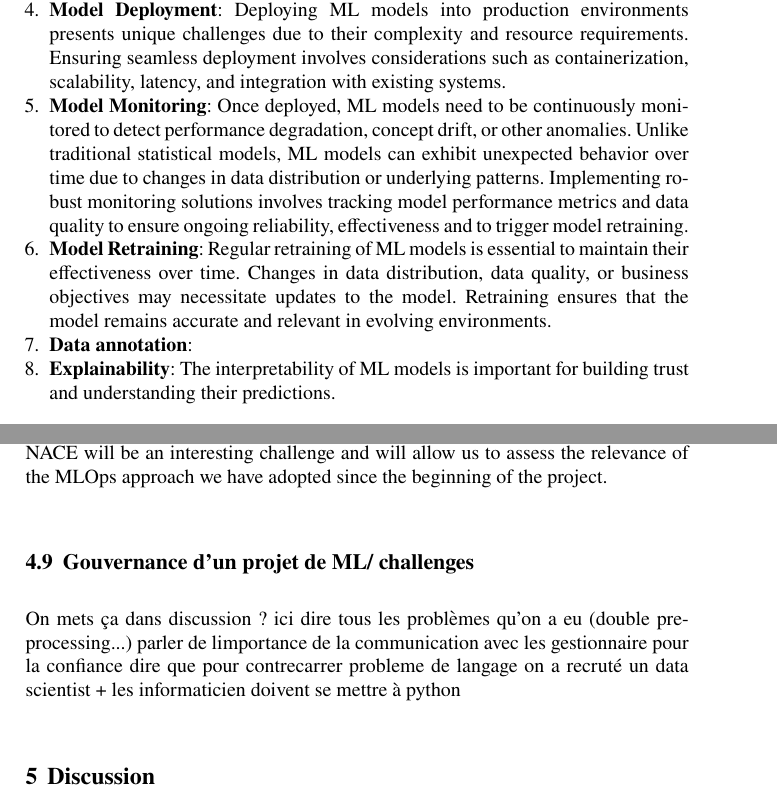
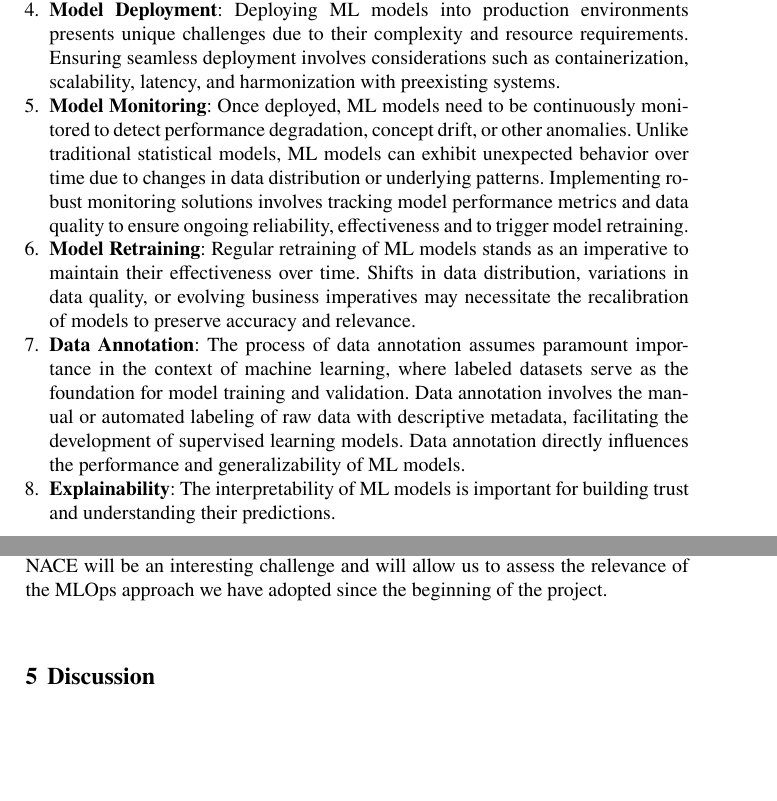
Before and after one commit to ThomasFaria/retex-innovation-insee, a LaTeX document (authorsample.tex, which reads sections/4-case-study.tex): two parts of pages 19 and 29 of 32, joined at a grey line, cut so that both start at the same text, the shorter picture padded with empty space. Compiled offline with pdfLaTeX.

Commit message:
add data annotation

```diff
--- a/sections/4-case-study.tex
+++ b/sections/4-case-study.tex
@@ -84,13 +84,13 @@ In the landscape of machine learning projects, there are new considerations and
 
     \item \textbf{Model Versioning}: ML models are highly iterative. Therefore, effective version control mechanisms are essential to track changes, compare performance across different model versions, and roll back to previous versions if necessary. While model versioning may also be relevant for traditional statistical models, it is infrequently practiced. In ML projects, however, it is considered mandatory due to the iterative nature of model development and the dynamic nature of data and algorithms.
 
-    \item \textbf{Model Deployment}: Deploying ML models into production environments presents unique challenges due to their complexity and resource requirements. Ensuring seamless deployment involves considerations such as containerization, scalability, latency, and integration with existing systems.
+    \item \textbf{Model Deployment}: Deploying ML models into production environments presents unique challenges due to their complexity and resource requirements. Ensuring seamless deployment involves considerations such as containerization, scalability, latency, and harmonization with preexisting systems.
 
     \item \textbf{Model Monitoring}: Once deployed, ML models need to be continuously monitored to detect performance degradation, concept drift, or other anomalies. Unlike traditional statistical models, ML models can exhibit unexpected behavior over time due to changes in data distribution or underlying patterns. Implementing robust monitoring solutions involves tracking model performance metrics and data quality to ensure ongoing reliability, effectiveness and to trigger model retraining.
 
-    \item \textbf{Model Retraining}: Regular retraining of ML models is essential to maintain their effectiveness over time. Changes in data distribution, data quality, or business objectives may necessitate updates to the model. Retraining ensures that the model remains accurate and relevant in evolving environments.
+    \item \textbf{Model Retraining}: Regular retraining of ML models stands as an imperative to maintain their effectiveness over time. Shifts in data distribution, variations in data quality, or evolving business imperatives may necessitate the recalibration of models to preserve accuracy and relevance.
 
-    \item \textbf{Data annotation}:
+    \item \textbf{Data Annotation}: The process of data annotation assumes paramount importance in the context of machine learning, where labeled datasets serve as the foundation for model training and validation. Data annotation involves the manual or automated labeling of raw data with descriptive metadata, facilitating the development of supervised learning models. Data annotation directly influences the performance and generalizability of ML models.
 
     \item \textbf{Explainability}: The interpretability of ML models is important for building trust and understanding their predictions.
 \end{enumerate}
@@ -278,10 +278,3 @@ To carry out these annotation campaigns, we used the \href{https://labelstud.io/
 \subsection{What next ?}
 
 We have demonstrated that an appropriate working infrastructure allows for the adoption of an MLOps approach for an entire ML project and the automation of as many steps as possible. The SSP Cloud is one of them. What is important to remember about the MLOps approach is that it is iterative: not everything can be implemented from the beginning, and time constraints can be limiting. Thus, it is advisable to start by implementing good development practices, and then to enrich your project according to its needs with increasingly more automation. On our part, we have identified several areas for improvement that we plan to implement soon. Firstly, we want to automate model retraining, for this we still need to improve our monitoring pipeline. Indeed, although the business teams have a dashboard allowing them to easily visualize the model's performance quasi-real-time (the dashboard is updated every night), there is not yet a system of alerts signaling when retraining is necessary and, more ambitiously, automatically triggering this retraining. Additionally, we plan to test other methodologies for our model, especially Transformer-type models, which could soon be usable on our production servers. Finally, although this does not directly optimize our pipeline in terms of MLOps, working on the revision of NACE will be an interesting challenge and will allow us to assess the relevance of the MLOps approach we have adopted since the beginning of the project.
-
-\subsection{Gouvernance d'un projet de ML/ challenges}
-
-On mets ça dans discussion ?
-ici dire tous les problèmes qu'on a eu (double preprocessing...)
-parler de limportance de la communication avec les gestionnaire pour la confiance
-dire que pour contrecarrer probleme de langage on a recruté un data scientist + les informaticien doivent se mettre à python
```
